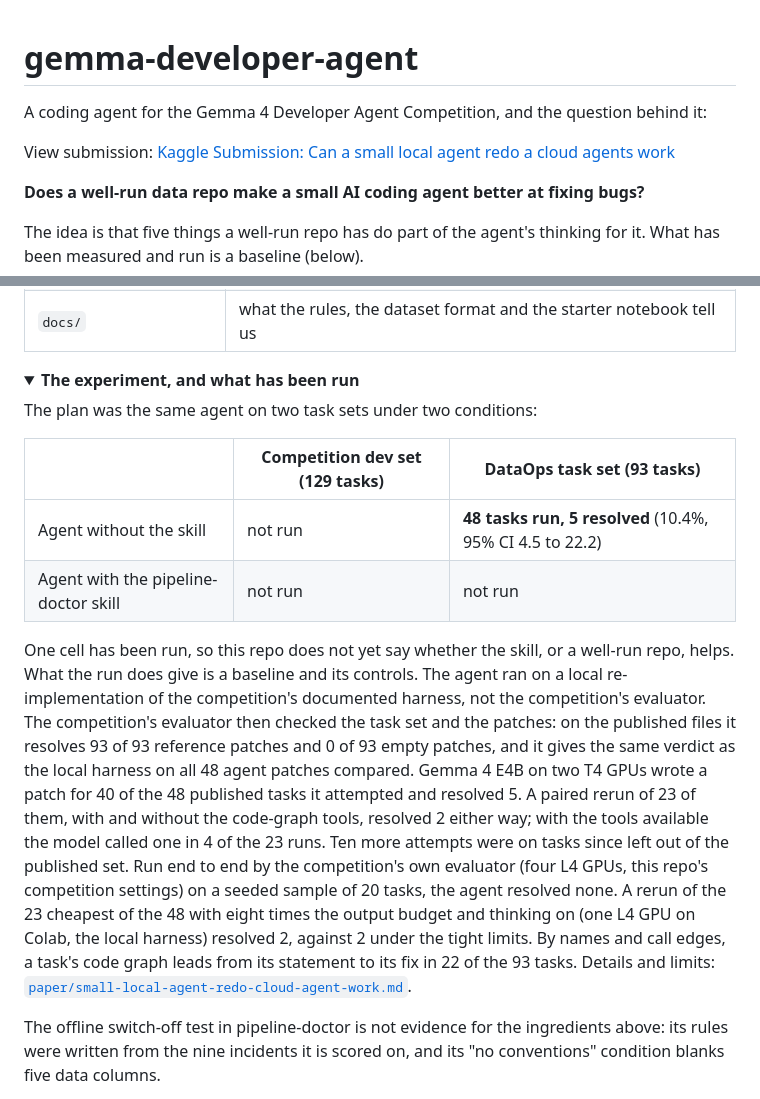
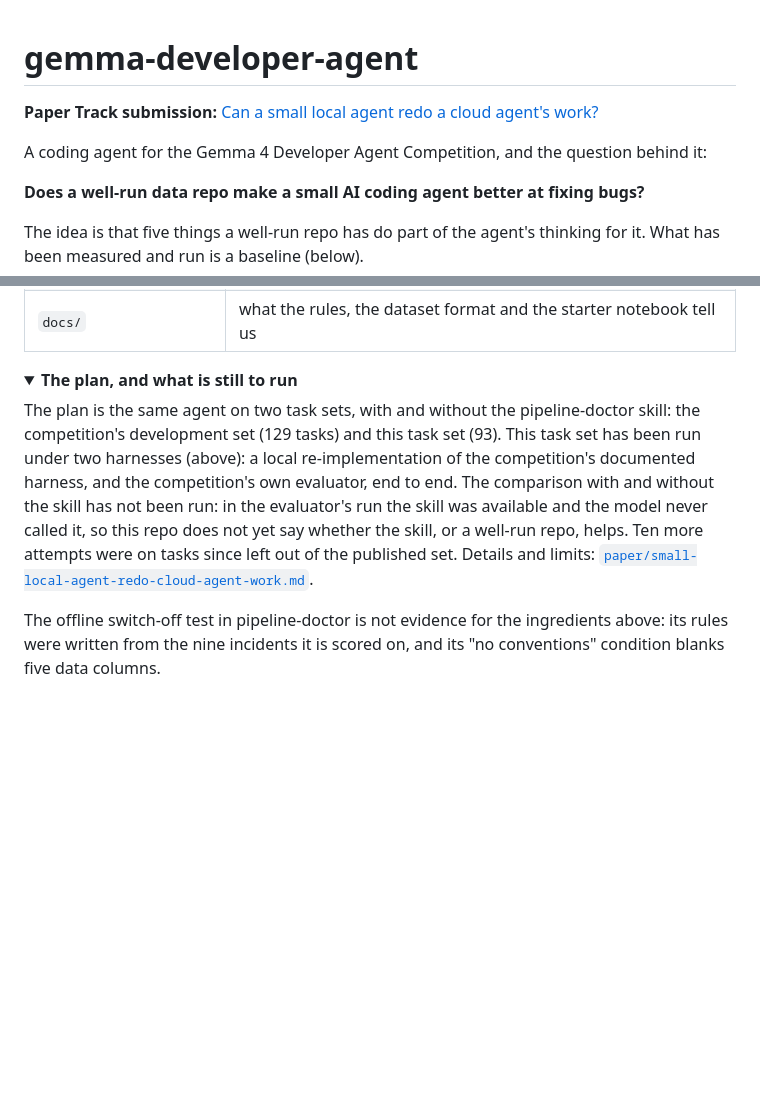
Before and after one commit to healthtransformationlab/gemma-developer-agent, a Markdown page: README.md, 2 parts joined by grey strips. GitHub-like rendering; folded sections open; blank space fills up the shorter version.

```diff
--- a/README.md
+++ b/README.md
@@ -1,8 +1,8 @@
 # gemma-developer-agent
 
+**Paper Track submission:** [Can a small local agent redo a cloud agent's work?](https://kaggle.com/competitions/gemma-4-developer-agent-paper/writeups/can-a-small-local-agent-redo-a-cloud-agents-work)
+
 A coding agent for the Gemma 4 Developer Agent Competition, and the question behind it:
-
-View submission: [Kaggle Submission: Can a small local agent redo a cloud agents work](https://kaggle.com/competitions/gemma-4-developer-agent-paper/writeups/can-a-small-local-agent-redo-a-cloud-agents-work)
 
 **Does a well-run data repo make a small AI coding agent better at fixing bugs?**
 
@@ -34,27 +68,15 @@ Licence: [Apache 2.0](LICENSE), the licence type the competition names for winni
 </details>
 
 <details>
-<summary><b>The experiment, and what has been run</b></summary>
+<summary><b>The plan, and what is still to run</b></summary>
 
-The plan was the same agent on two task sets under two conditions:
-
-|  | Competition dev set (129 tasks) | DataOps task set (93 tasks) |
-|---|---|---|
-| Agent without the skill | not run | **48 tasks run, 5 resolved** (10.4%, 95% CI 4.5 to 22.2) |
-| Agent with the pipeline-doctor skill | not run | not run |
-
-One cell has been run, so this repo does not yet say whether the skill, or a well-run repo, helps. What the run
-does give is a baseline and its controls. The agent ran on a local re-implementation of the competition's
-documented harness, not the competition's evaluator. The competition's evaluator then checked the task set and the
-patches: on the published files it resolves 93 of 93 reference patches and 0 of 93 empty patches, and it gives
-the same verdict as the local harness on all 48 agent patches compared. Gemma 4 E4B on two T4 GPUs wrote a patch
-for 40 of the 48 published tasks it attempted and resolved 5. A paired rerun of 23 of them, with and without the
-code-graph tools, resolved 2 either way; with the tools available the model called one in 4 of the 23 runs. Ten
-more attempts were on tasks since left out of the published set. Run end to end by the competition's own evaluator
-(four L4 GPUs, this repo's competition settings) on a seeded sample of 20 tasks, the agent resolved none. A rerun of
-the 23 cheapest of the 48 with eight times the output budget and thinking on (one L4 GPU on Colab, the local harness) resolved
-2, against 2 under the tight limits. By names and call edges, a task's code graph leads from its statement to
-its fix in 22 of the 93 tasks. Details and limits: [`paper/small-local-agent-redo-cloud-agent-work.md`](paper/small-local-agent-redo-cloud-agent-work.md).
+The plan is the same agent on two task sets, with and without the pipeline-doctor skill: the competition's
+development set (129 tasks) and this task set (93). This task set has been run under two harnesses (above): a
+local re-implementation of the competition's documented harness, and the competition's own evaluator, end to end.
+The comparison with and without the skill has not been run: in the evaluator's run the skill was available and the
+model never called it, so this repo does not yet say whether the skill, or a well-run repo, helps. Ten more
+attempts were on tasks since left out of the published set. Details and limits:
+[`paper/small-local-agent-redo-cloud-agent-work.md`](paper/small-local-agent-redo-cloud-agent-work.md).
 
 The offline switch-off test in pipeline-doctor is not evidence for the ingredients above: its rules were written
 from the nine incidents it is scored on, and its "no conventions" condition blanks five data columns.
```
Also changed, not shown: other parts of README.md (+34 -0 lines), pull_requests/pr-56-review.md (added, +22 -0 lines).
